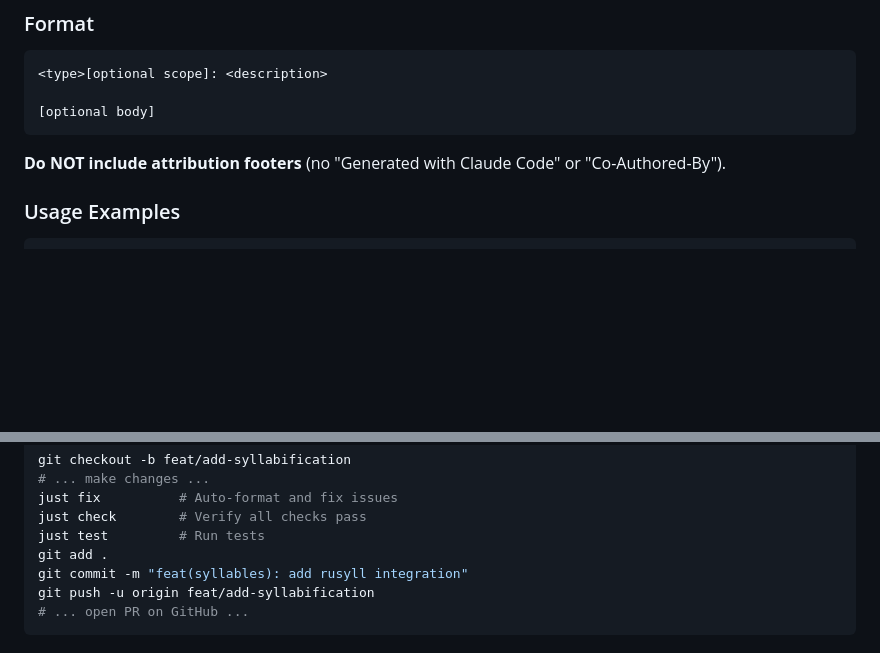
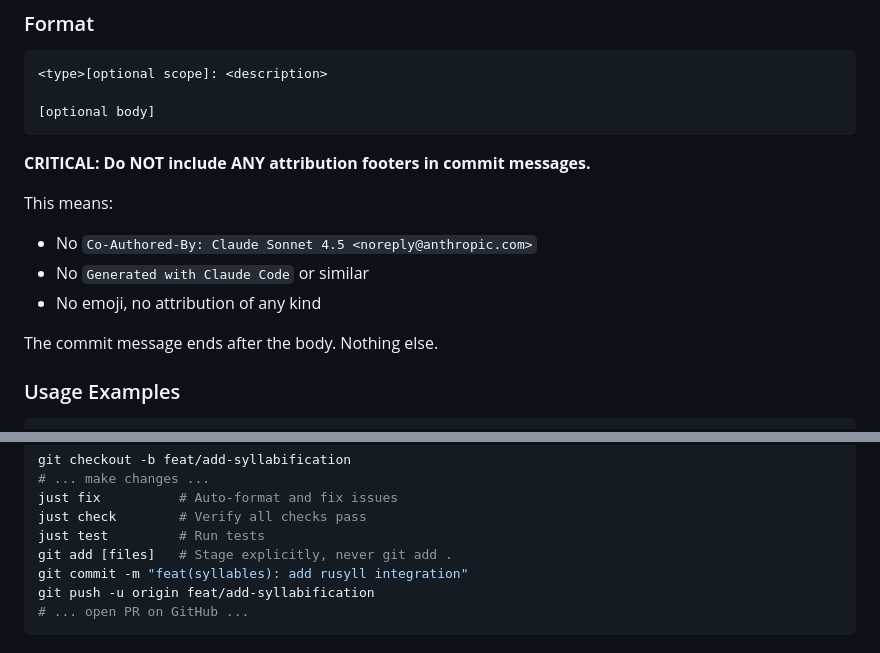
Before and after one commit to taketwo/chitai, a Markdown page: .claude/CLAUDE.md, 2 parts joined by grey strips. Drawn GitHub-style; blank space fills up the shorter version.

Commit message:
chore: strengthen no-attribution rule and fix git add example
Make the no-attribution instruction more explicit and prominent with
a CRITICAL label and bullet list of what's forbidden.

Fix the example workflow to use 'git add [files]' instead of 'git add .'
to match the staging rule in Change Management section.

````diff
--- a/.claude/CLAUDE.md
+++ b/.claude/CLAUDE.md
@@ -54,7 +54,14 @@ Scopes are optional but recommended. Use these scopes:
 [optional body]
 ```
 
-**Do NOT include attribution footers** (no "Generated with Claude Code" or "Co-Authored-By").
+**CRITICAL: Do NOT include ANY attribution footers in commit messages.**
+
+This means:
+- No `Co-Authored-By: Claude Sonnet 4.5 <noreply@anthropic.com>`
+- No `Generated with Claude Code` or similar
+- No emoji, no attribution of any kind
+
+The commit message ends after the body. Nothing else.
 
 ### Usage Examples
 ```
@@ -175,7 +182,7 @@ git checkout -b feat/add-syllabification
 just fix          # Auto-format and fix issues
 just check        # Verify all checks pass
 just test         # Run tests
-git add .
+git add [files]   # Stage explicitly, never git add .
 git commit -m "feat(syllables): add rusyll integration"
 git push -u origin feat/add-syllabification
 # ... open PR on GitHub ...
````
